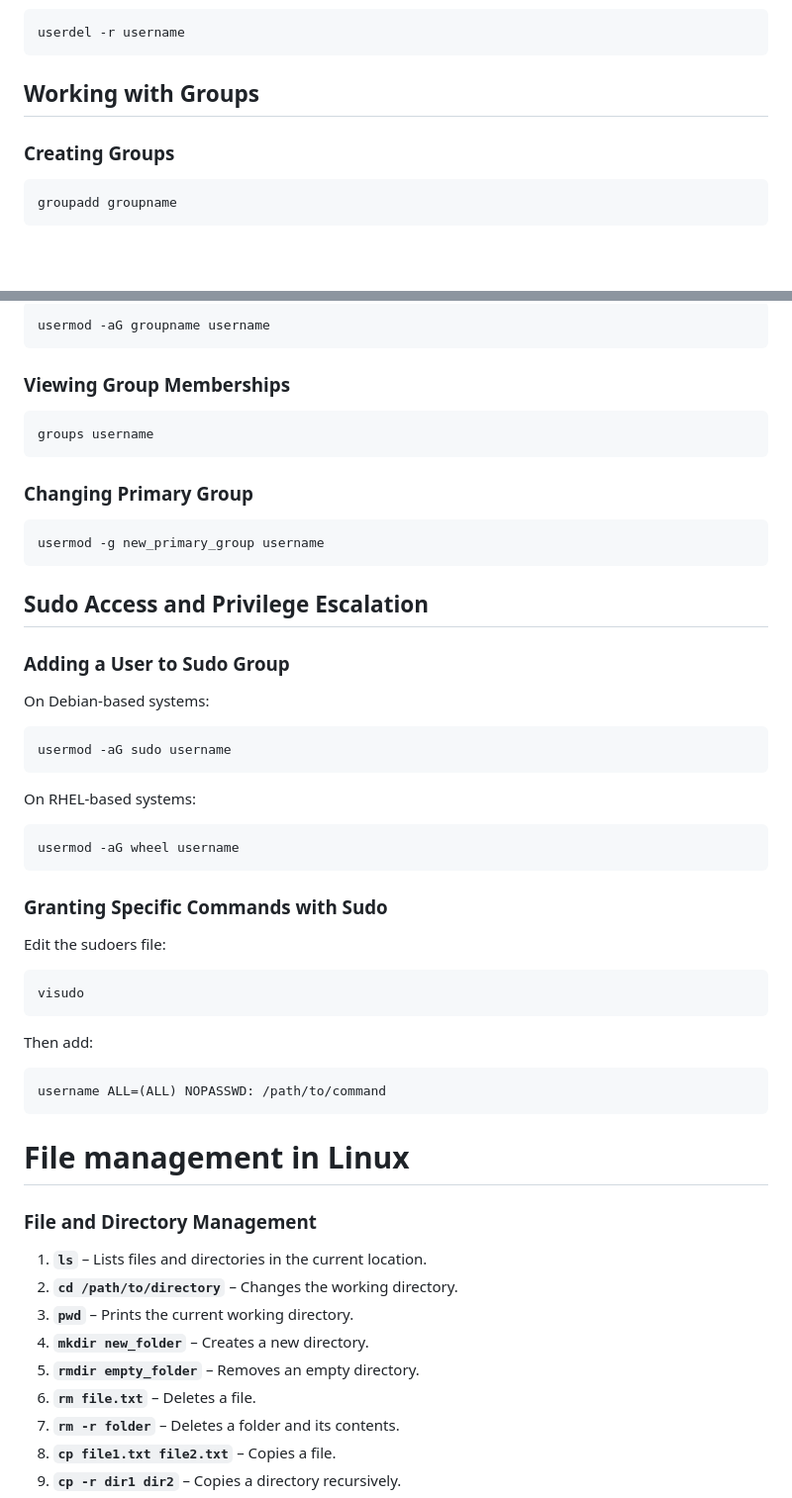
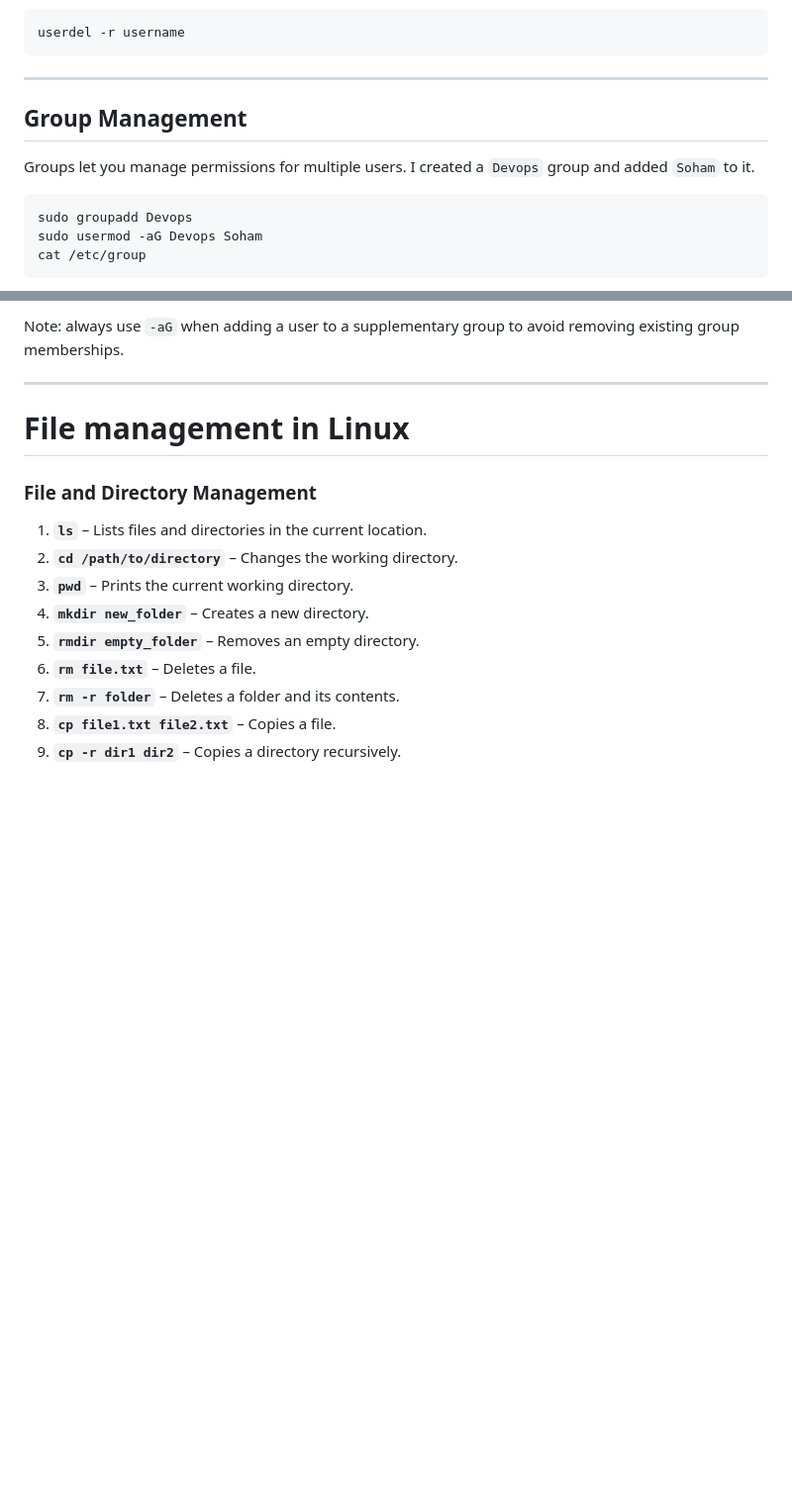
Before and after one commit to SohamSarkar025/100DaysOfDevOps, a Markdown page: Day45/README.md, 2 parts joined by grey strips. Shown at 99% size. Rendered like a GitHub page; blank space fills up the shorter version.

````diff
--- a/Day45/README.md
+++ b/Day45/README.md
@@ -212,11 +107,15 @@ To remove a user and their home directory:
 userdel -r username
 ```
 
-## Working with Groups
+---
 
-### Creating Groups
+## Group Management
+
+Groups let you manage permissions for multiple users. I created a `Devops` group and added `Soham` to it.
 
 ```bash
-groupadd groupname
+sudo groupadd Devops
+sudo usermod -aG Devops Soham
+cat /etc/group
 ```
 
@@ -224,49 +123,7 @@ groupadd groupname
 
-```bash
-usermod -aG groupname username
-```
+Note: always use `-aG` when adding a user to a supplementary group to avoid removing existing group memberships.
 
-### Viewing Group Memberships
-
-```bash
-groups username
-```
-
-### Changing Primary Group
-
-```bash
-usermod -g new_primary_group username
-```
-
-## Sudo Access and Privilege Escalation
-
-### Adding a User to Sudo Group
-
-On Debian-based systems:
-
-```bash
-usermod -aG sudo username
-```
-
-On RHEL-based systems:
-
-```bash
-usermod -aG wheel username
-```
-
-### Granting Specific Commands with Sudo
-
-Edit the sudoers file:
-
-```bash
-visudo
-```
-
-Then add:
-
-```bash
-username ALL=(ALL) NOPASSWD: /path/to/command
-```
+---
 
 # File management in Linux
 
````
Also changed, not shown: other parts of Day45/README.md (+36 -109 lines).
